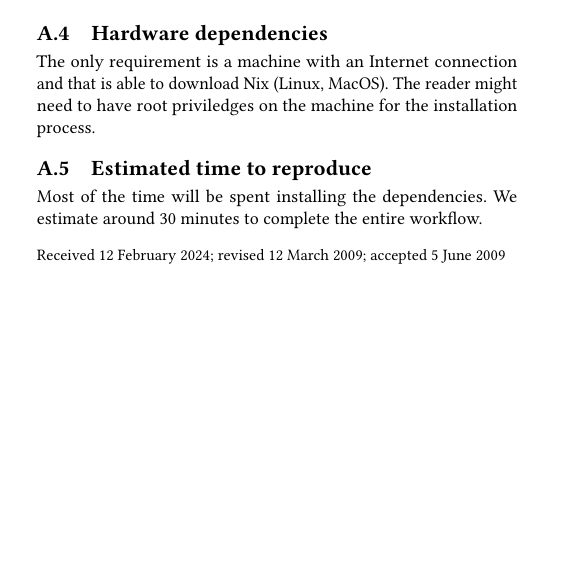
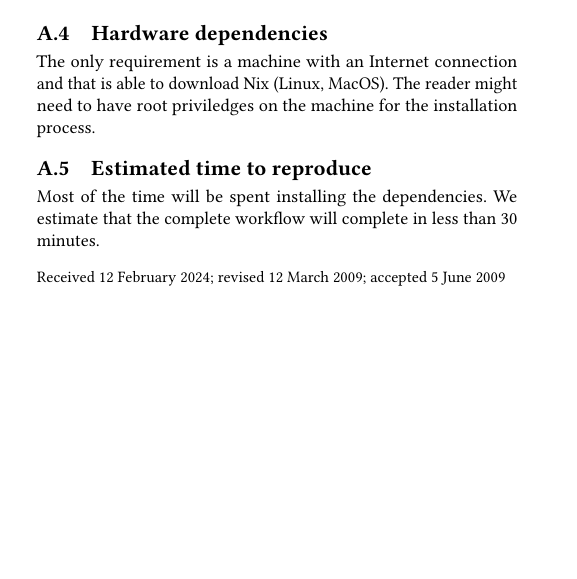
Before and after one commit to GuilloteauQ/artefact-lifetime, a LaTeX paper (rep24/main.tex): part of one column of page 13 of 13, cut so that both start at the same text. Compiled offline with pdfLaTeX.

Commit message:
rephrase time estimation

```diff
--- a/rep24/main.tex
+++ b/rep24/main.tex
@@ -995,6 +995,6 @@ The reader might need to have root priviledges on the machine for the installati
 \subsection{Estimated time to reproduce}
 
 Most of the time will be spent installing the dependencies.
-We estimate around 30 minutes to complete the entire workflow.
+We estimate that the complete workflow will complete in less than 30 minutes.
 
 \end{document}
```
